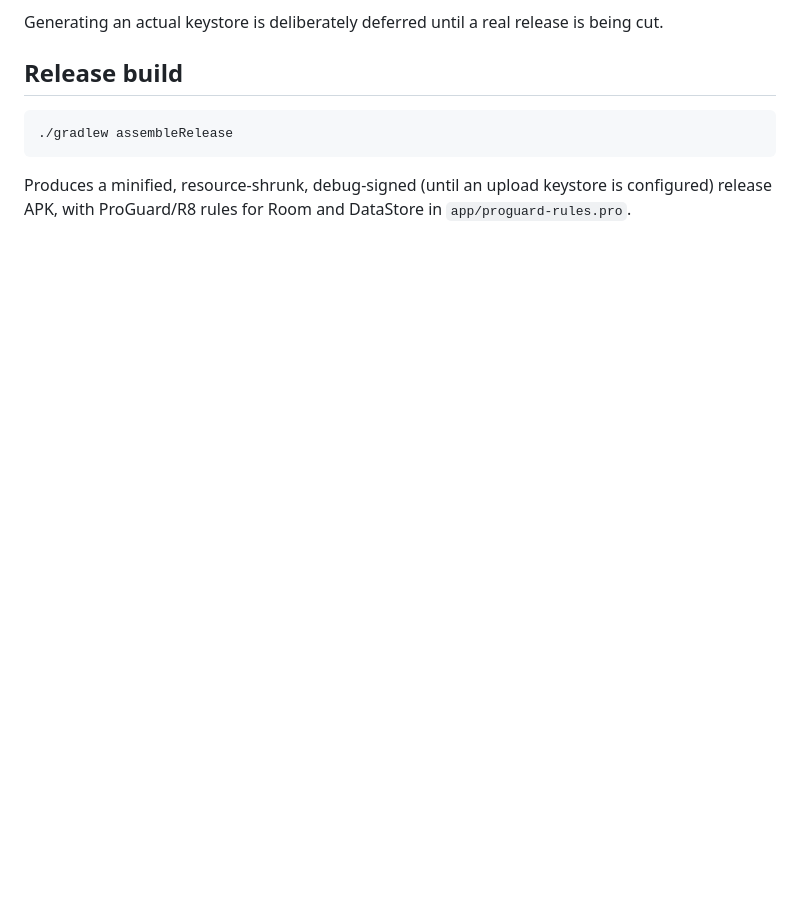
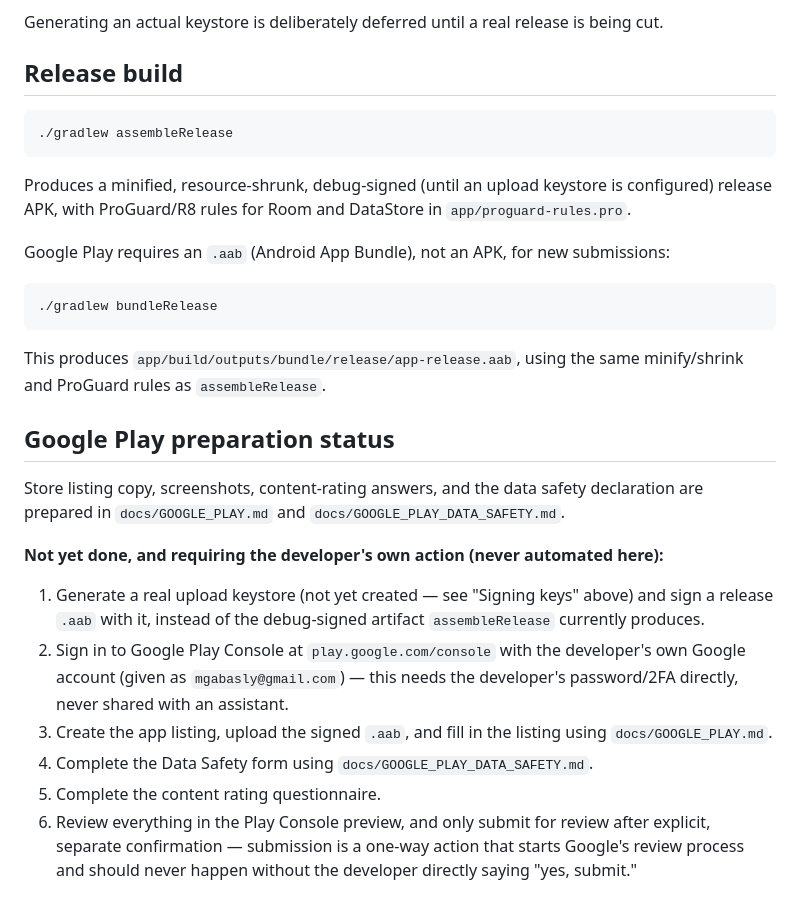
Before and after one commit to BaslyGaith/calcura, a Markdown page: docs/RELEASE.md, the part around the change. Rendered like a GitHub page; blank space fills up the shorter version.

````diff
--- a/docs/RELEASE.md
+++ b/docs/RELEASE.md
@@ -27,3 +27,33 @@ Generating an actual keystore is deliberately deferred until a real release is b
 
 Produces a minified, resource-shrunk, debug-signed (until an upload keystore is configured)
 release APK, with ProGuard/R8 rules for Room and DataStore in `app/proguard-rules.pro`.
+
+Google Play requires an `.aab` (Android App Bundle), not an APK, for new submissions:
+
+```
+./gradlew bundleRelease
+```
+
+This produces `app/build/outputs/bundle/release/app-release.aab`, using the same minify/shrink
+and ProGuard rules as `assembleRelease`.
+
+## Google Play preparation status
+
+Store listing copy, screenshots, content-rating answers, and the data safety declaration are
+prepared in `docs/GOOGLE_PLAY.md` and `docs/GOOGLE_PLAY_DATA_SAFETY.md`.
+
+**Not yet done, and requiring the developer's own action (never automated here):**
+
+1. Generate a real upload keystore (not yet created — see "Signing keys" above) and sign a
+   release `.aab` with it, instead of the debug-signed artifact `assembleRelease` currently
+   produces.
+2. Sign in to Google Play Console at `play.google.com/console` with the developer's own Google
+   account (given as `mgabasly@gmail.com`) — this needs the developer's password/2FA directly,
+   never shared with an assistant.
+3. Create the app listing, upload the signed `.aab`, and fill in the listing using
+   `docs/GOOGLE_PLAY.md`.
+4. Complete the Data Safety form using `docs/GOOGLE_PLAY_DATA_SAFETY.md`.
+5. Complete the content rating questionnaire.
+6. Review everything in the Play Console preview, and only submit for review after explicit,
+   separate confirmation — submission is a one-way action that starts Google's review process
+   and should never happen without the developer directly saying "yes, submit."
````
Also changed, not shown: README.md (+9 -3 lines), docs/GOOGLE_PLAY.md (added, +126 -0 lines), docs/GOOGLE_PLAY_DATA_SAFETY.md (added, +58 -0 lines), docs/screenshots/01_main_calculator.png (added), docs/screenshots/02_scientific_functions.png (added), docs/screenshots/03_calculation_result.png (added), docs/screenshots/04_history.png (added), docs/screenshots/05_settings.png (added), docs/screenshots/06_dark_mode.png (added).
